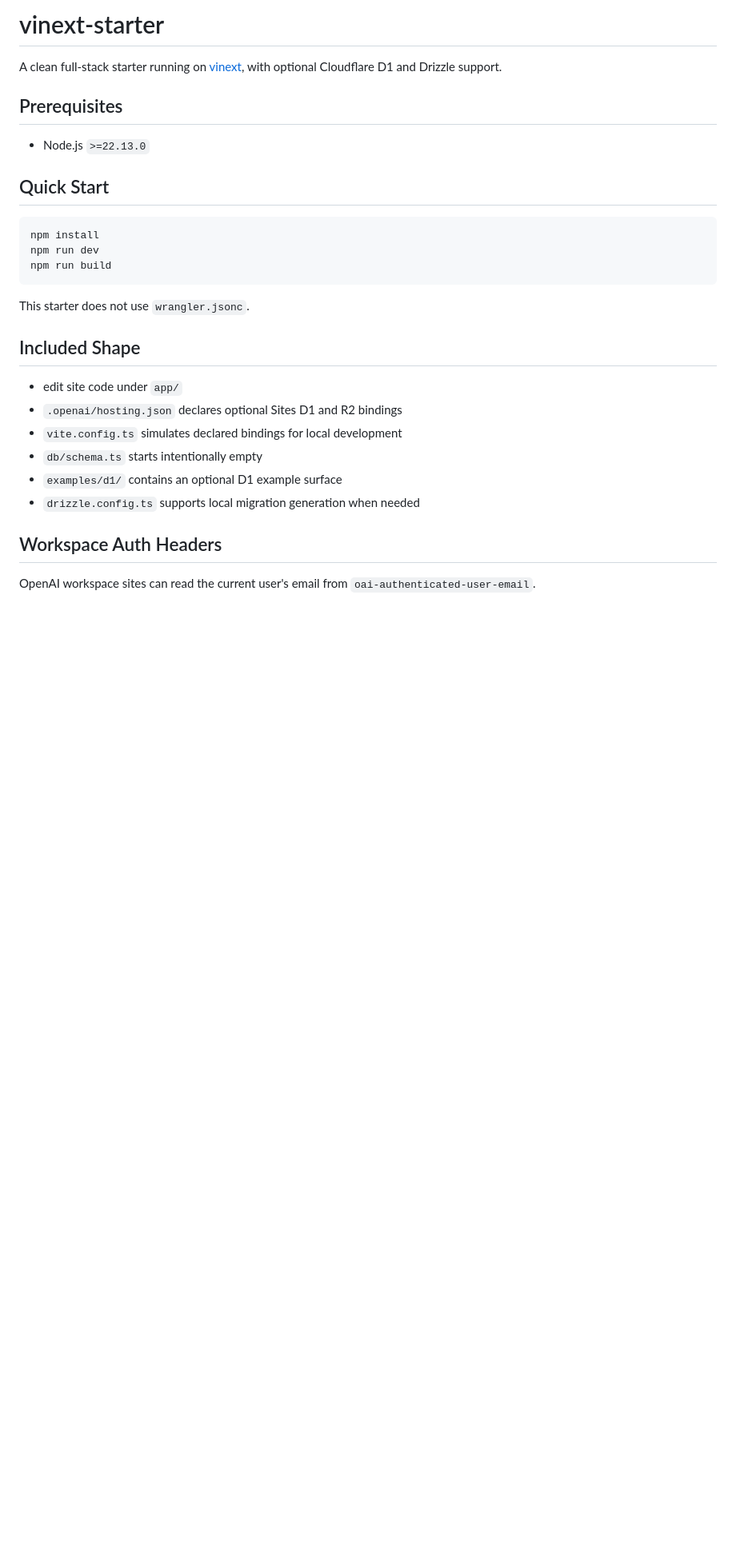
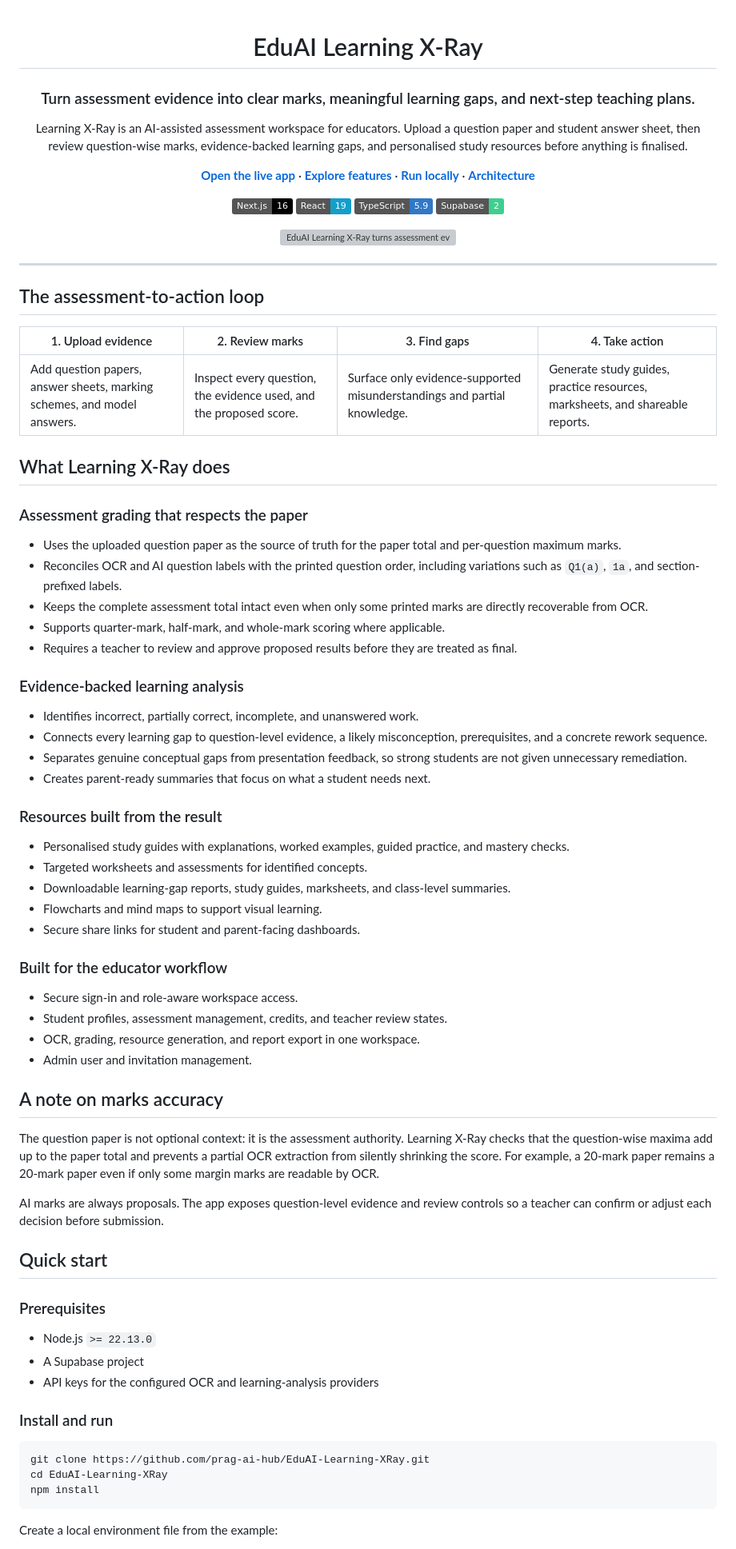
Before and after one commit to prag-ai-hub/EduAI-Learning-XRay, a Markdown page: README.md, the part around one of its changes. Shown at 80% size. Rendered like a GitHub page; badges without logos; blank space fills up the shorter version; grey boxes are pictures that could not be loaded.

Commit message:
Revamp project README

````diff
--- a/README.md
+++ b/README.md
@@ -1,34 +1,82 @@
-# vinext-starter
+<div align="center">
 
-A clean full-stack starter running on
-[vinext](https://github.com/cloudflare/vinext), with optional Cloudflare D1 and
-Drizzle support.
+# EduAI Learning X-Ray
 
-## Prerequisites
+### Turn assessment evidence into clear marks, meaningful learning gaps, and next-step teaching plans.
 
-- Node.js `>=22.13.0`
+Learning X-Ray is an AI-assisted assessment workspace for educators. Upload a question paper and student answer sheet, then review question-wise marks, evidence-backed learning gaps, and personalised study resources before anything is finalised.
 
-## Quick Start
+[**Open the live app**](https://eduai-learning-xray.accounts740459.chatgpt.site/) · [**Explore features**](#what-learning-x-ray-does) · [**Run locally**](#quick-start) · [**Architecture**](#project-structure)
+
+![Next.js](https://img.shields.io/badge/Next.js-16-black?logo=next.js) ![React](https://img.shields.io/badge/React-19-149eca?logo=react) ![TypeScript](https://img.shields.io/badge/TypeScript-5.9-3178c6?logo=typescript&logoColor=white) ![Supabase](https://img.shields.io/badge/Supabase-2-3ecf8e?logo=supabase&logoColor=white)
+
+<a href="https://eduai-learning-xray.accounts740459.chatgpt.site/">
+  <img src="./public/og.png" alt="EduAI Learning X-Ray turns assessment evidence into learning insight" width="100%" />
+</a>
+
+</div>
+
+---
+
+## The assessment-to-action loop
+
+| 1. Upload evidence | 2. Review marks | 3. Find gaps | 4. Take action |
+| --- | --- | --- | --- |
+| Add question papers, answer sheets, marking schemes, and model answers. | Inspect every question, the evidence used, and the proposed score. | Surface only evidence-supported misunderstandings and partial knowledge. | Generate study guides, practice resources, marksheets, and shareable reports. |
+
+## What Learning X-Ray does
+
+### Assessment grading that respects the paper
+
+- Uses the uploaded question paper as the source of truth for the paper total and per-question maximum marks.
+- Reconciles OCR and AI question labels with the printed question order, including variations such as `Q1(a)`, `1a`, and section-prefixed labels.
+- Keeps the complete assessment total intact even when only some printed marks are directly recoverable from OCR.
+- Supports quarter-mark, half-mark, and whole-mark scoring where applicable.
+- Requires a teacher to review and approve proposed results before they are treated as final.
+
+### Evidence-backed learning analysis
+
+- Identifies incorrect, partially correct, incomplete, and unanswered work.
+- Connects every learning gap to question-level evidence, a likely misconception, prerequisites, and a concrete rework sequence.
+- Separates genuine conceptual gaps from presentation feedback, so strong students are not given unnecessary remediation.
+- Creates parent-ready summaries that focus on what a student needs next.
+
+### Resources built from the result
+
+- Personalised study guides with explanations, worked examples, guided practice, and mastery checks.
+- Targeted worksheets and assessments for identified concepts.
+- Downloadable learning-gap reports, study guides, marksheets, and class-level summaries.
+- Flowcharts and mind maps to support visual learning.
+- Secure share links for student and parent-facing dashboards.
+
+### Built for the educator workflow
+
+- Secure sign-in and role-aware workspace access.
+- Student profiles, assessment management, credits, and teacher review states.
+- OCR, grading, resource generation, and report export in one workspace.
+- Admin user and invitation management.
+
+## A note on marks accuracy
+
+The question paper is not optional context: it is the assessment authority. Learning X-Ray checks that the question-wise maxima add up to the paper total and prevents a partial OCR extraction from silently shrinking the score. For example, a 20-mark paper remains a 20-mark paper even if only some margin marks are readable by OCR.
+
+AI marks are always proposals. The app exposes question-level evidence and review controls so a teacher can confirm or adjust each decision before submission.
+
+## Quick start
+
+### Prerequisites
+
+- Node.js `>= 22.13.0`
+- A Supabase project
+- API keys for the configured OCR and learning-analysis providers
+
+### Install and run
 
 ```bash
+git clone https://github.com/prag-ai-hub/EduAI-Learning-XRay.git
+cd EduAI-Learning-XRay
 npm install
-npm run dev
-npm run build
 ```
 
-This starter does not use `wrangler.jsonc`.
+Create a local environment file from the example:
 
-## Included Shape
-
-- edit site code under `app/`
-- `.openai/hosting.json` declares optional Sites D1 and R2 bindings
-- `vite.config.ts` simulates declared bindings for local development
-- `db/schema.ts` starts intentionally empty
-- `examples/d1/` contains an optional D1 example surface
-- `drizzle.config.ts` supports local migration generation when needed
-
-## Workspace Auth Headers
-
-OpenAI workspace sites can read the current user's email from
-`oai-authenticated-user-email`.
-
````
Also changed, not shown: other parts of README.md (+77 -53 lines).
